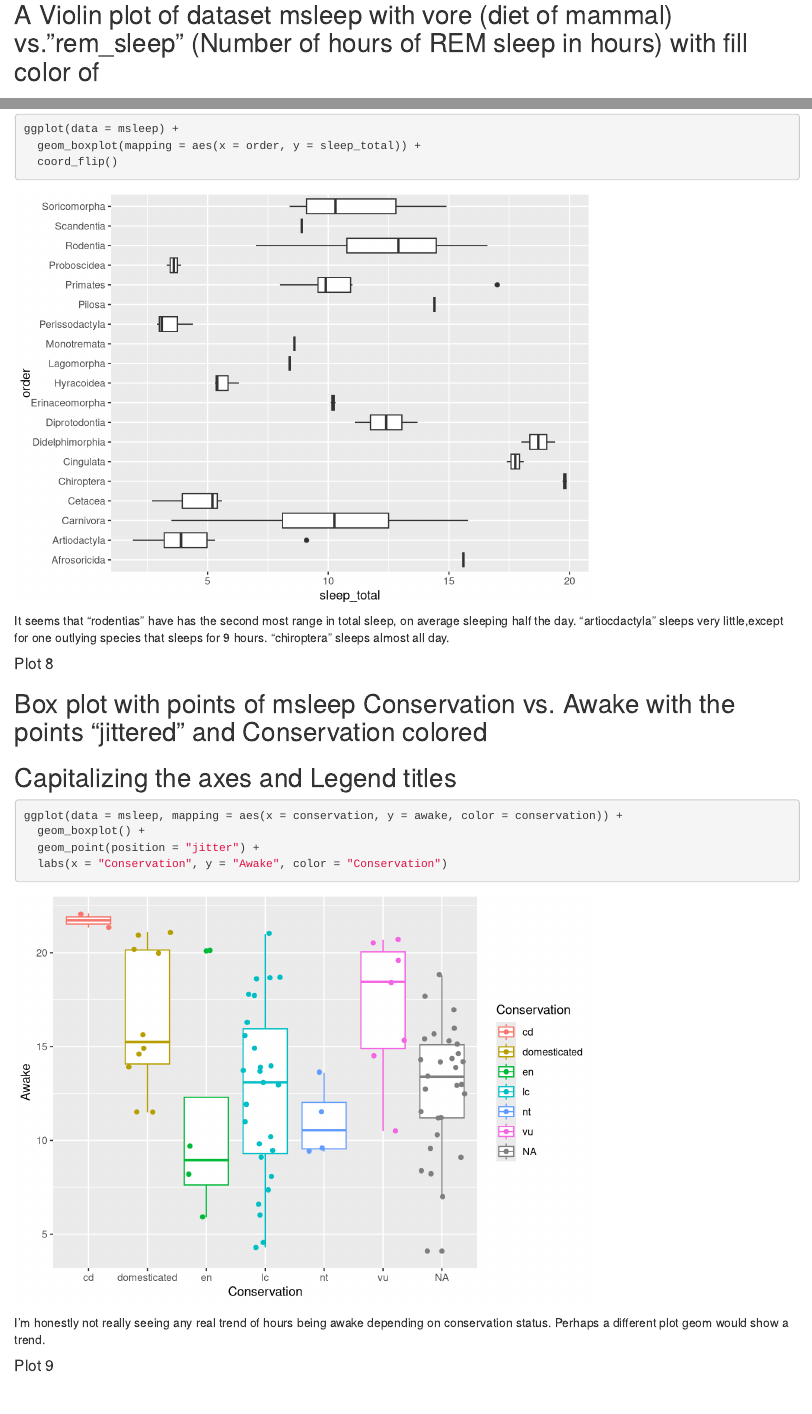
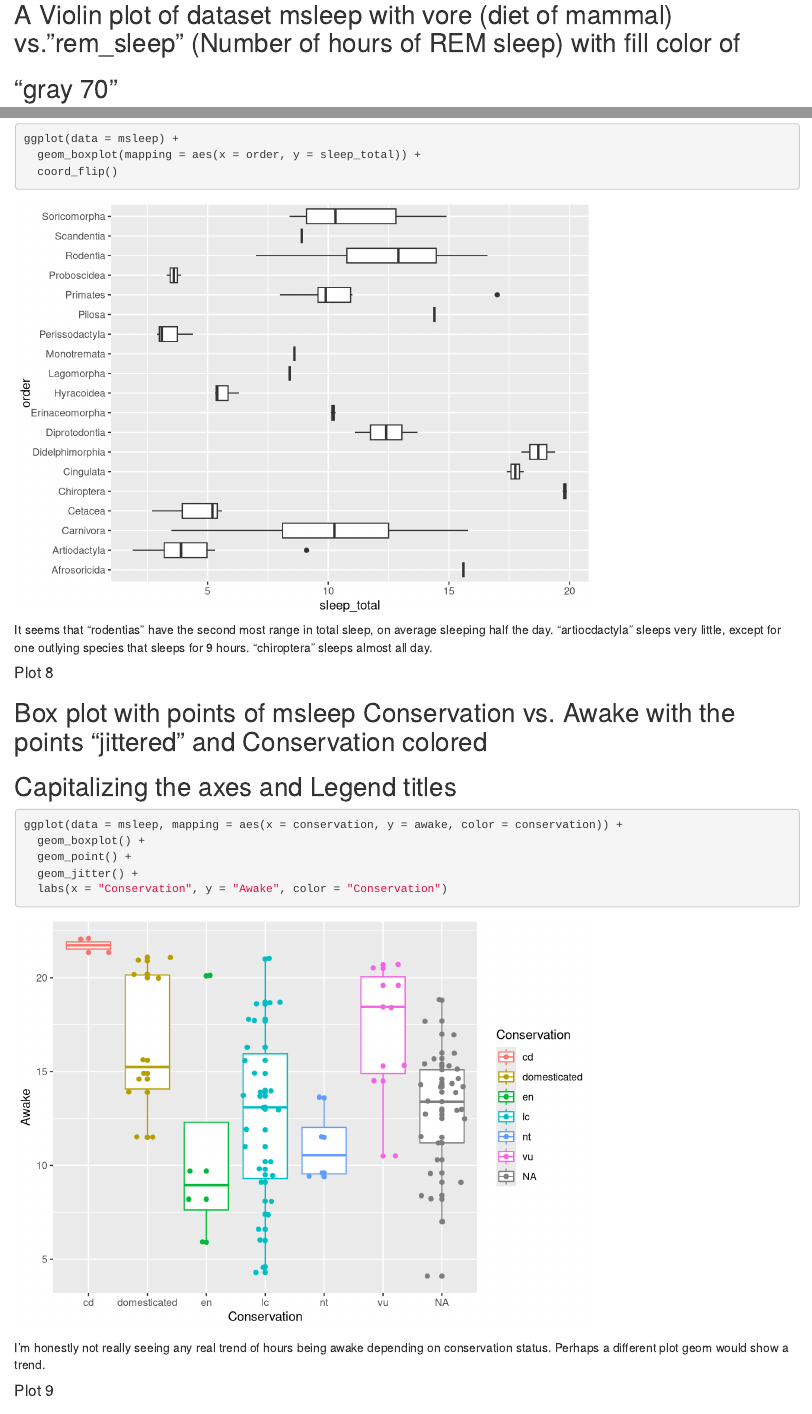
Before and after one commit to RyanDMcAnulty/mcanulty_ryan, an R Markdown document (hw05/mcanulty_hw05.Rmd): the page in a window 1100 px wide, from 5320 px down, and a second part further down, joined at a grey line. Rendered offline with R 4.5, knitr and Pandoc, with nearby package versions; code that draws random numbers runs with fixed seeds of ours.

Commit message:
Finished HW 05.

````diff
--- a/hw05/mcanulty_hw05.Rmd
+++ b/hw05/mcanulty_hw05.Rmd
@@ -116,7 +116,7 @@ data(msleep)
 ggplot(data = msleep) +
   geom_violin(mapping = aes(x = vore, y = sleep_rem), fill = "gray30")
 ```
-## A Violin plot of dataset msleep with vore (diet of mammal) vs."rem_sleep" (Number of hours of REM sleep in hours) with fill color of
+## A Violin plot of dataset msleep with vore (diet of mammal) vs."rem_sleep" (Number of hours of REM sleep) with fill color of
 ## "gray 70"
 ```{r}
 ggplot(data = msleep) +
@@ -132,7 +132,7 @@ ggplot(data = msleep) +
   geom_boxplot(mapping = aes(x = order, y = sleep_total)) +
   coord_flip()
 ```
-It seems that "rodentias" have has the second most range in total sleep, on average sleeping half the day. "artiocdactyla" sleeps very little,except for one outlying species that sleeps for 9 hours.  "chiroptera" sleeps almost all day.
+It seems that "rodentias" have the second most range in total sleep, on average sleeping half the day. "artiocdactyla" sleeps very little, except for one outlying species that sleeps for 9 hours.  "chiroptera" sleeps almost all day.
 
 #### Plot 8
 ## Box plot with points of msleep Conservation vs. Awake with the points "jittered" and Conservation colored
@@ -140,7 +140,8 @@ It seems that "rodentias" have has the second most range in total sleep, on aver
 ```{r}
 ggplot(data = msleep, mapping = aes(x = conservation, y = awake, color = conservation)) +
   geom_boxplot() +
-  geom_point(position = "jitter") +
+  geom_point() +
+  geom_jitter() +
   labs(x = "Conservation", y = "Awake", color = "Conservation")
 ```
 I'm honestly not really seeing any real trend of hours being awake depending on conservation status.  Perhaps a different plot geom would show a trend.
````
Also changed, not shown: hw05/mcanulty_hw05.nb.html.
